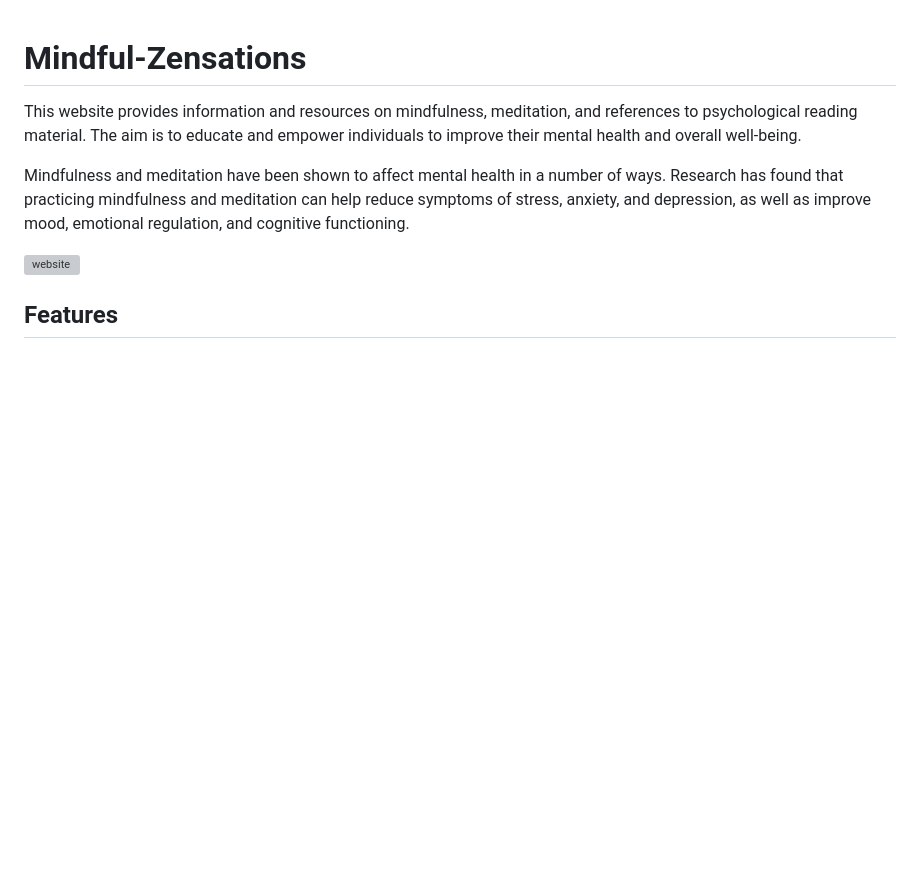
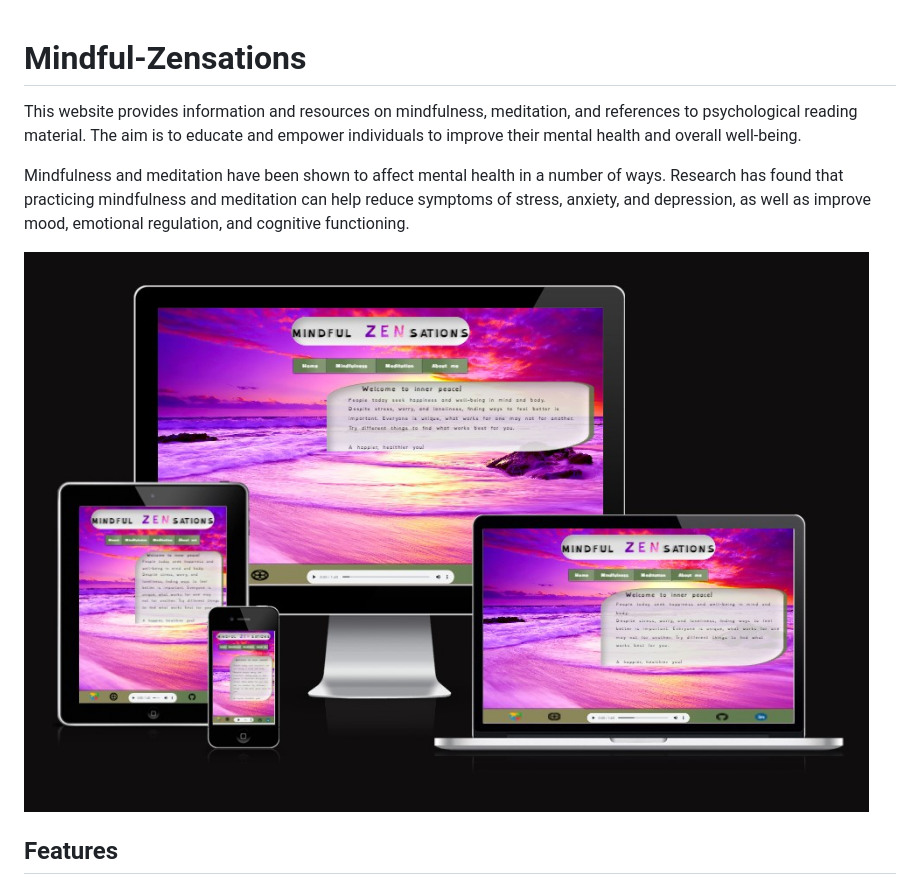
Before and after one commit to hypergeek-dev/Mindful-Zensations, a Markdown page: README.md, the part around the change. Rendered like a GitHub page; blank space fills up the shorter version; grey boxes are pictures that could not be loaded.

Commit message:
Adding demo image to readme

```diff
--- a/README.md
+++ b/README.md
@@ -6,7 +6,7 @@ This website provides information and resources on mindfulness, meditation, and
 Mindfulness and meditation have been shown to affect mental health in a number of ways. Research has found that practicing mindfulness and meditation can help reduce symptoms of stress, anxiety, and depression, as well as improve mood, emotional regulation, and cognitive functioning.
 
 
-<img src="https://github.com/hypergeek-dev/Mindful-Zensations/blob/e851bbb9a07c555a3046a470207daa649dd3494f/assets/readme_images/Visual-site.jpg" alt="website">
+<img src="https://github.com/hypergeek-dev/Mindful-Zensations/blob/4a08069ebe344f549c94d4d986392da17dde0459/assets/readme_images/My_site.jpg" alt="website">
 
 ## Features
 
```
